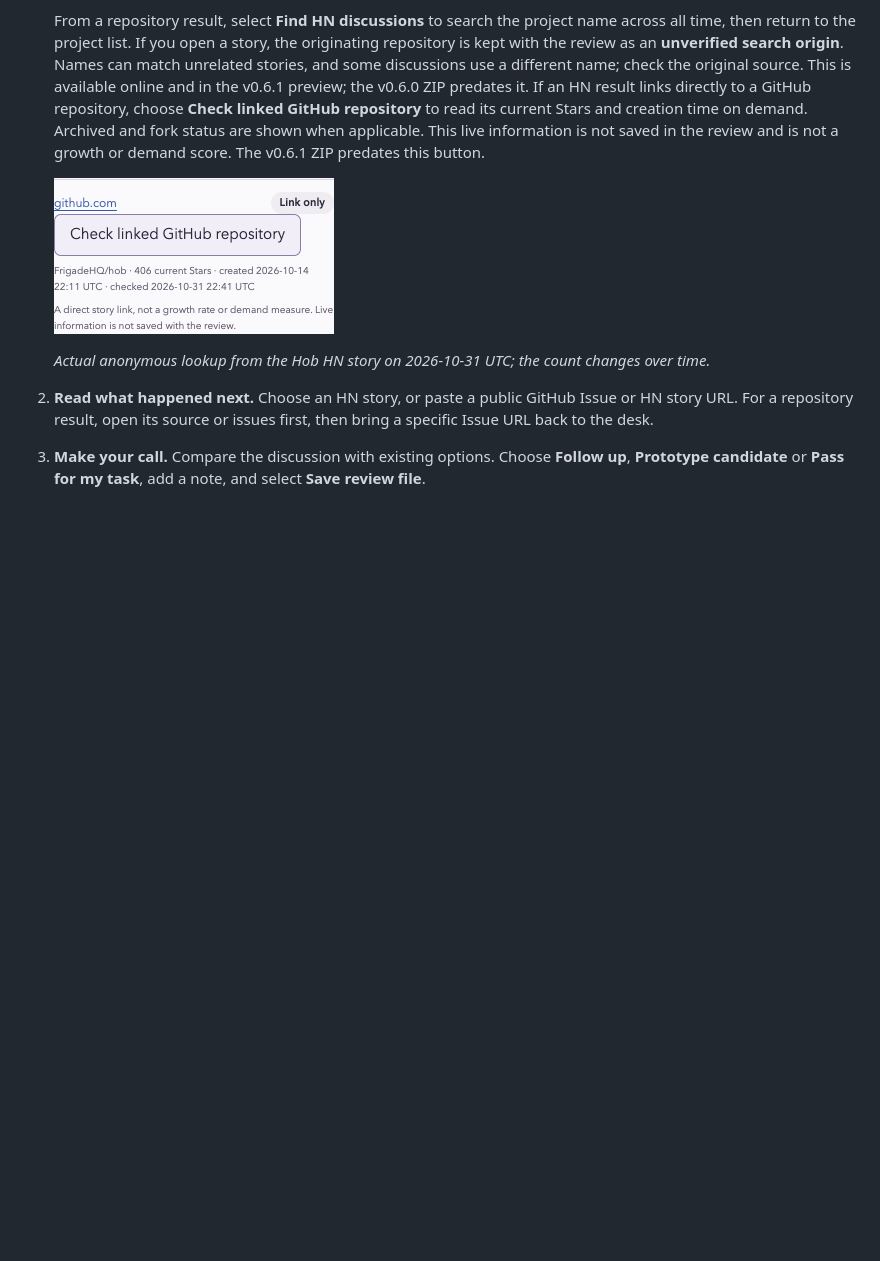
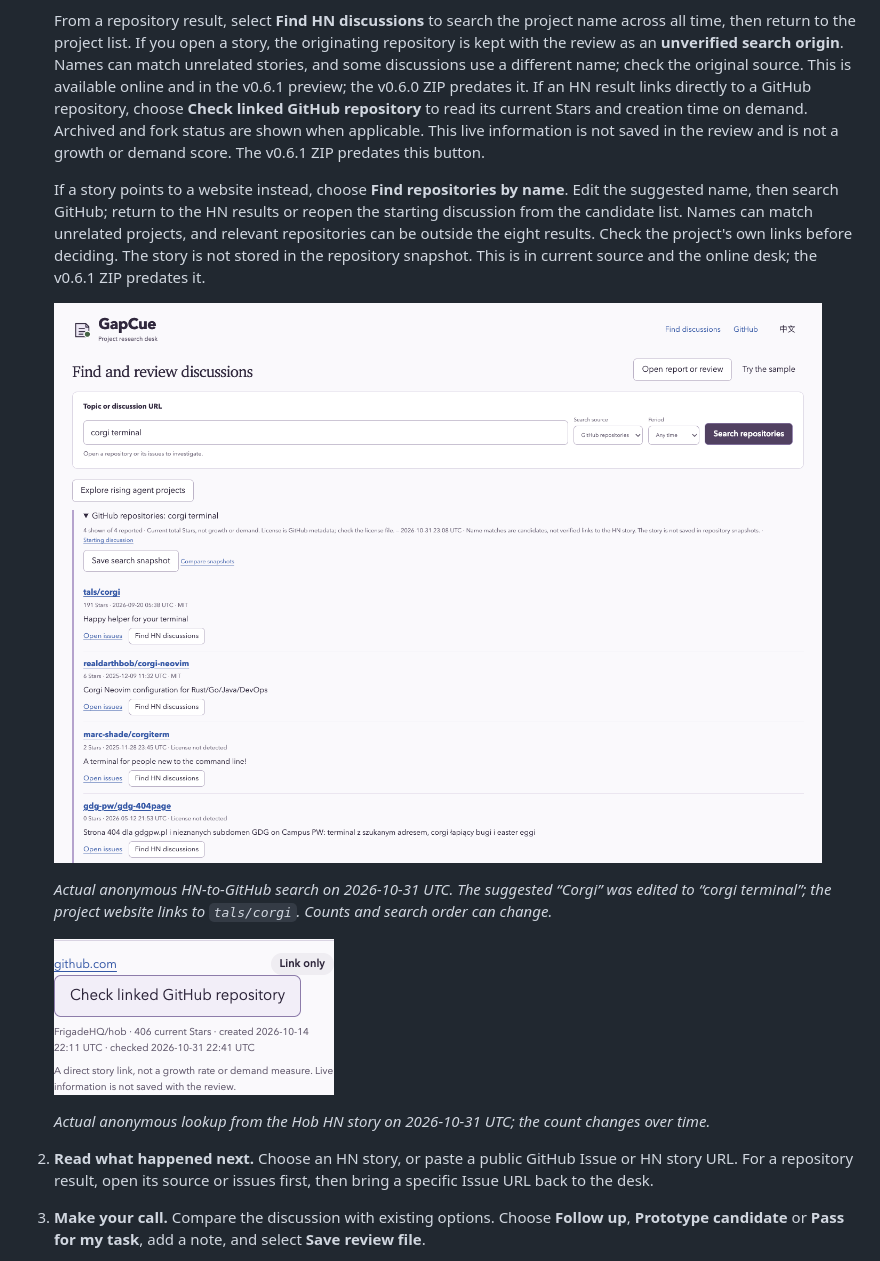
Before and after one commit to LydiaTools/gapcue, a Markdown page: README.md, the part around the change. Drawn GitHub-style; pictures changed too: docs/assets/hn-name-candidates-en.png (added); blank space fills up the shorter version.

Commit message:
Find GitHub candidates from HN project discussions

```diff
--- a/README.md
+++ b/README.md
@@ -32,6 +32,12 @@ Start with a topic, a project, or a question you cannot quite let go of. Follow
 
    From a repository result, select **Find HN discussions** to search the project name across all time, then return to the project list. If you open a story, the originating repository is kept with the review as an **unverified search origin**. Names can match unrelated stories, and some discussions use a different name; check the original source. This is available online and in the v0.6.1 preview; the v0.6.0 ZIP predates it.
    If an HN result links directly to a GitHub repository, choose **Check linked GitHub repository** to read its current Stars and creation time on demand. Archived and fork status are shown when applicable. This live information is not saved in the review and is not a growth or demand score. The v0.6.1 ZIP predates this button.
+
+   If a story points to a website instead, choose **Find repositories by name**. Edit the suggested name, then search GitHub; return to the HN results or reopen the starting discussion from the candidate list. Names can match unrelated projects, and relevant repositories can be outside the eight results. Check the project's own links before deciding. The story is not stored in the repository snapshot. This is in current source and the online desk; the v0.6.1 ZIP predates it.
+
+   ![Real search for corgi terminal showing GitHub candidates and a link back to the HN discussion](docs/assets/hn-name-candidates-en.png)
+
+   *Actual anonymous HN-to-GitHub search on 2026-10-31 UTC. The suggested “Corgi” was edited to “corgi terminal”; the project website links to `tals/corgi`. Counts and search order can change.*
 
    ![Actual on-demand GitHub repository lookup from an HN story showing the repository and current Stars](docs/assets/hn-linked-repo-en.png)
 
```
Also changed, not shown: README.zh-CN.md (+6 -0 lines), docs/assets/hn-name-candidates-zh.png (added), 7 other files.
